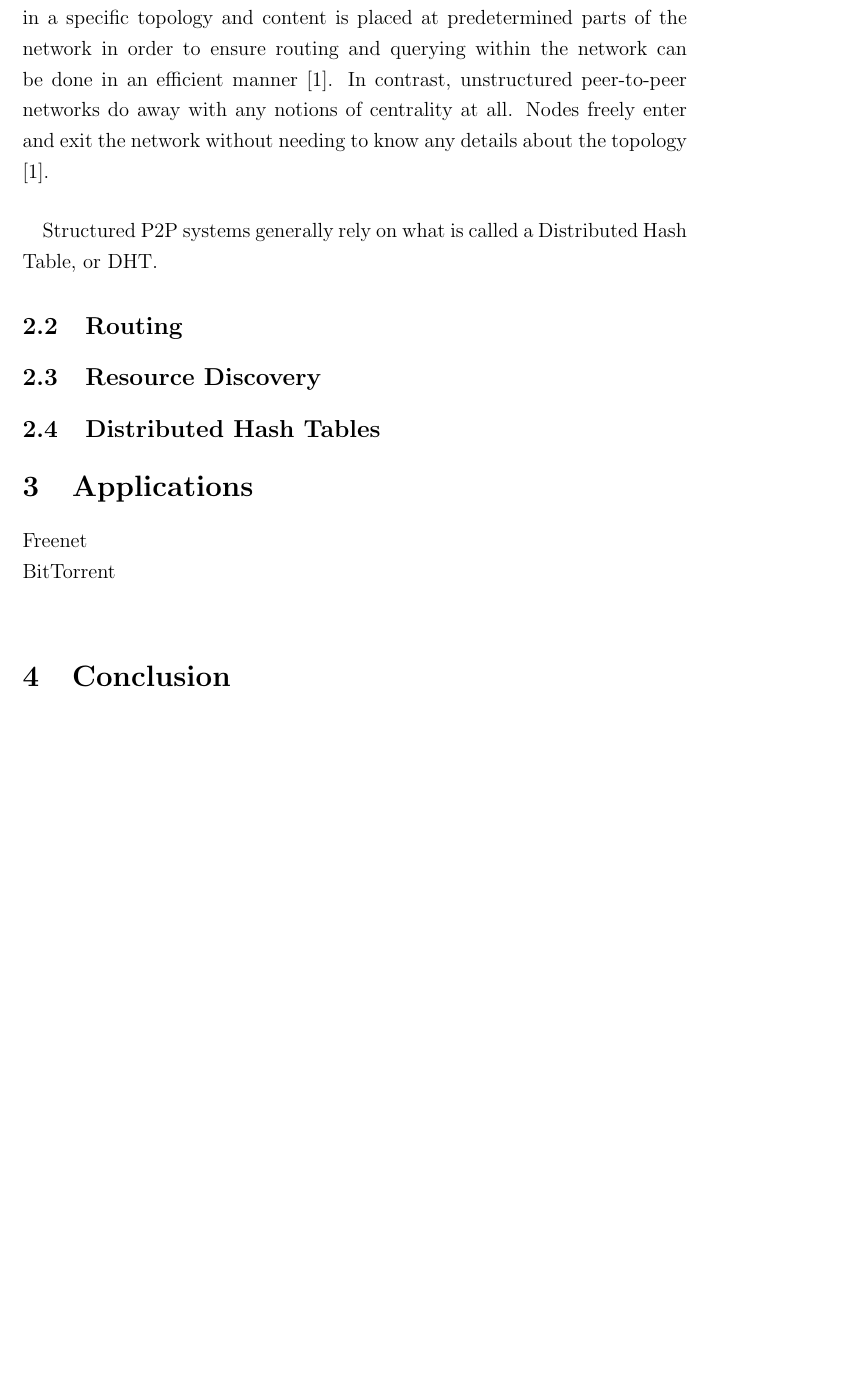
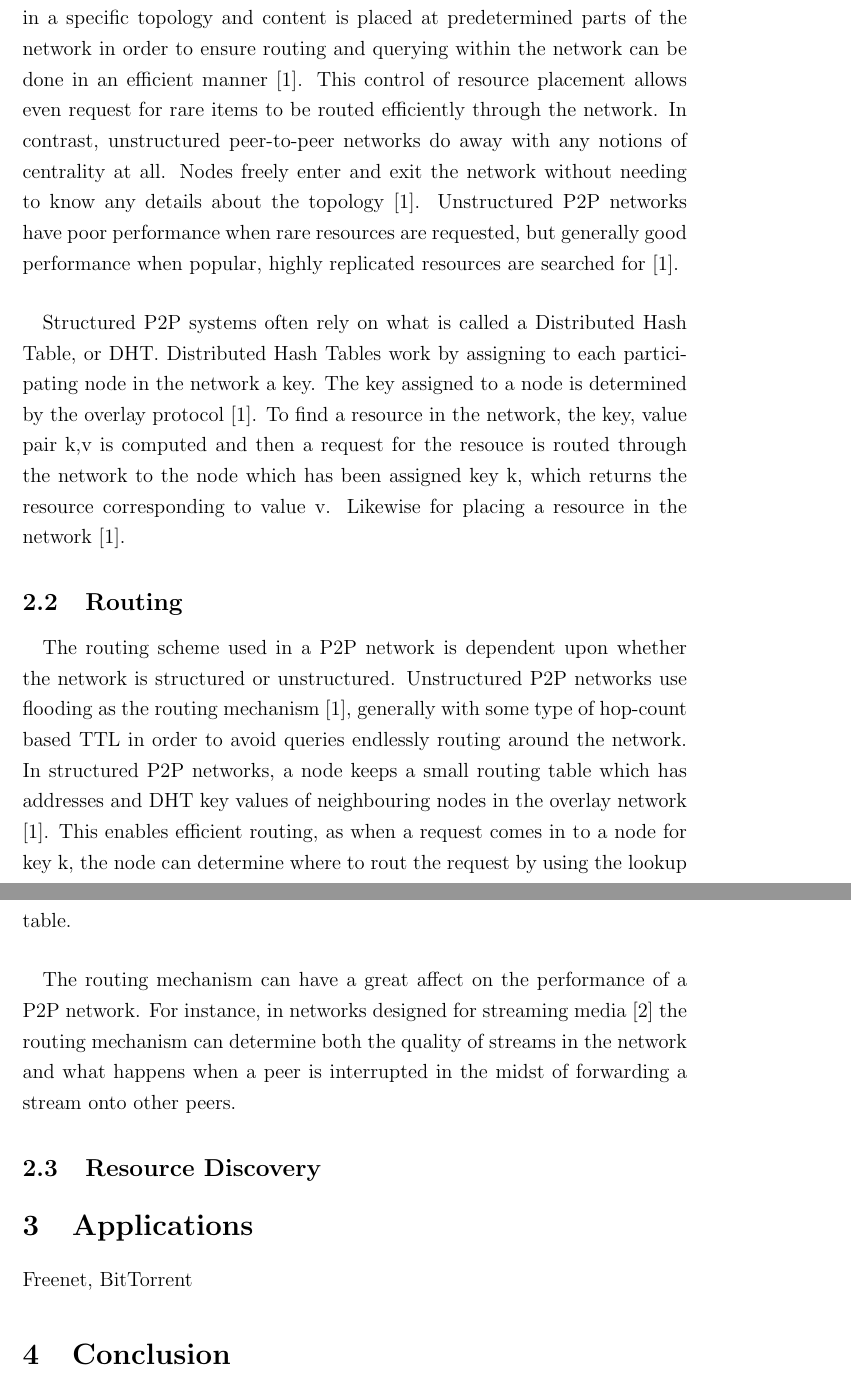
Before and after one commit to KarlParkinson/313Report, a LaTeX document (report.tex): part of page 2 of 2 before the commit and two parts of pages 2 and 3 of 3 after it, the two joined at a grey line, cut so that both start at the same text, the shorter picture padded with empty space. Compiled offline with pdfLaTeX.

Commit message:
Finished overlay network and routing sections

```diff
--- a/report.tex
+++ b/report.tex
@@ -45,23 +45,36 @@ The basic mechanism underlying peer-to-peer networks is the concept of an overla
 An overlay network is as the name suggests: a network of logical connections between nodes in the peer-to-peer network which live on top of existing TCP/IP networks \cite{overlay}.
 Overlay networks can be split into two main categories which have been called structured overlay networks and unstructured overlay networks.
 In a structured overlay network, nodes exist in a specific topology and content is placed at predetermined parts of the network in order to ensure routing and querying within the network can be done in an efficient manner \cite{overlay}.
+This control of resource placement allows even request for rare items to be routed efficiently through the network.
 In contrast, unstructured peer-to-peer networks do away with any notions of centrality at all.
 Nodes freely enter and exit the network without needing to know any details about the topology \cite{overlay}.
+Unstructured P2P networks have poor performance when rare resources are requested, but generally good performance when popular, highly replicated resources are searched for \cite{overlay}.
 
 \paragraph{}
 
-Structured P2P systems generally rely on what is called a Distributed Hash Table, or DHT.
+Structured P2P systems often rely on what is called a Distributed Hash Table, or DHT. Distributed Hash Tables work by assigning to each participating node in the network a key.
+The key assigned to a node is determined by the overlay protocol \cite{overlay}. To find a resource in the network, the key, value pair {k,v} is computed and then a request for the resouce is routed through the network to the node which has been assigned key k, which returns the resource corresponding to value v.
+Likewise for placing a resource in the network \cite{overlay}.
 
 \subsection{Routing}
 
+\paragraph{}
+
+The routing scheme used in a P2P network is dependent upon whether the network is structured or unstructured.
+Unstructured P2P networks use flooding as the routing mechanism \cite{overlay}, generally with some type of hop-count based TTL in order to avoid queries endlessly routing around the network.
+In structured P2P networks, a node keeps a small routing table which has addresses and DHT key values of neighbouring nodes in the overlay network \cite{overlay}.
+This enables efficient routing, as when a request comes in to a node for key k, the node can determine where to rout the request by using the lookup table.
+
+\paragraph{}
+
+The routing mechanism can have a great affect on the performance of a P2P network.
+For instance, in networks designed for streaming media \cite{streaming} the routing mechanism can determine both the quality of streams in the network and what happens when a peer is interrupted in the midst of forwarding a stream onto other peers.
+
 \subsection{Resource Discovery}
-
-\subsection{Distributed Hash Tables}
 
 \section{Applications}
 
-Freenet\\
-BitTorrent\\
+Freenet, BitTorrent
 
 \section{Conclusion}
 
```
Also changed, not shown: report.tex (2 more changed lines).
